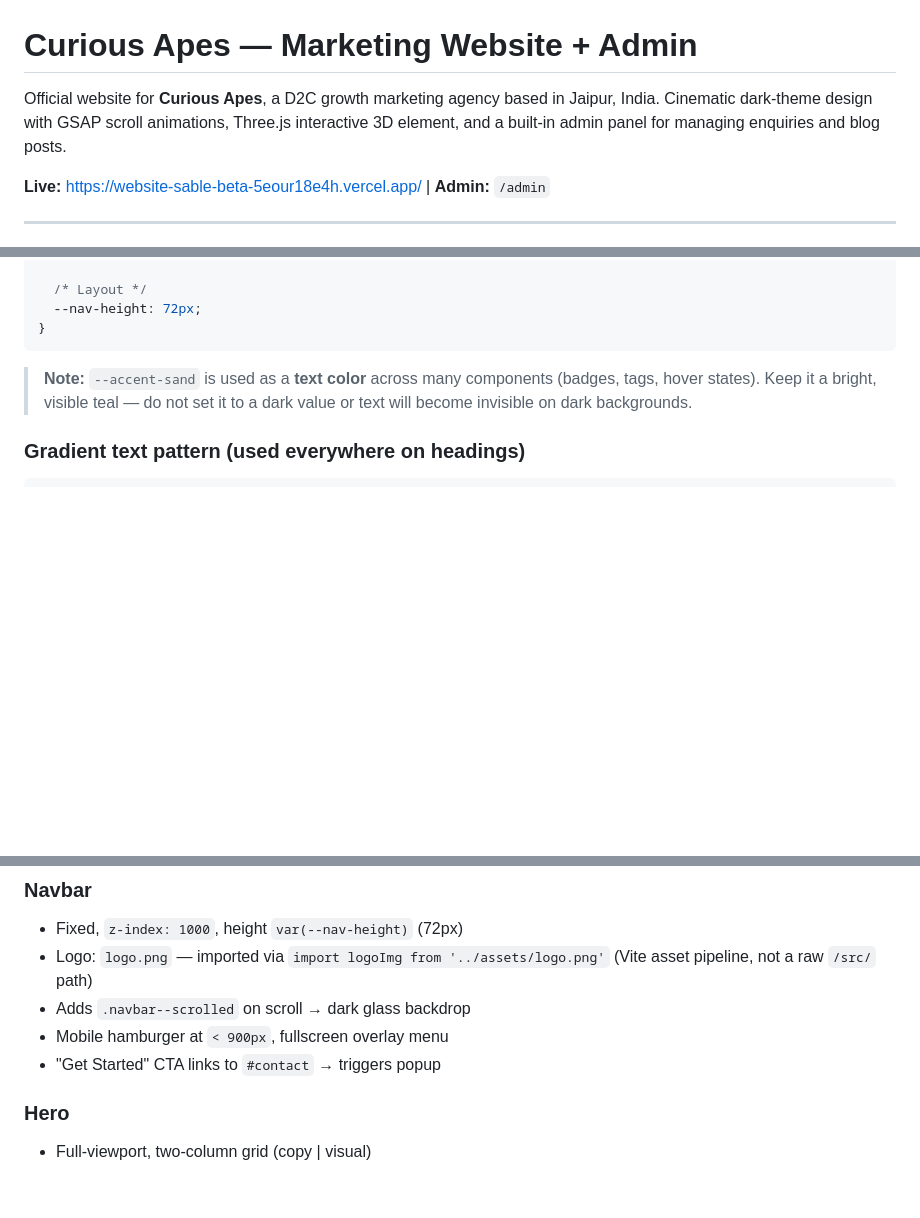
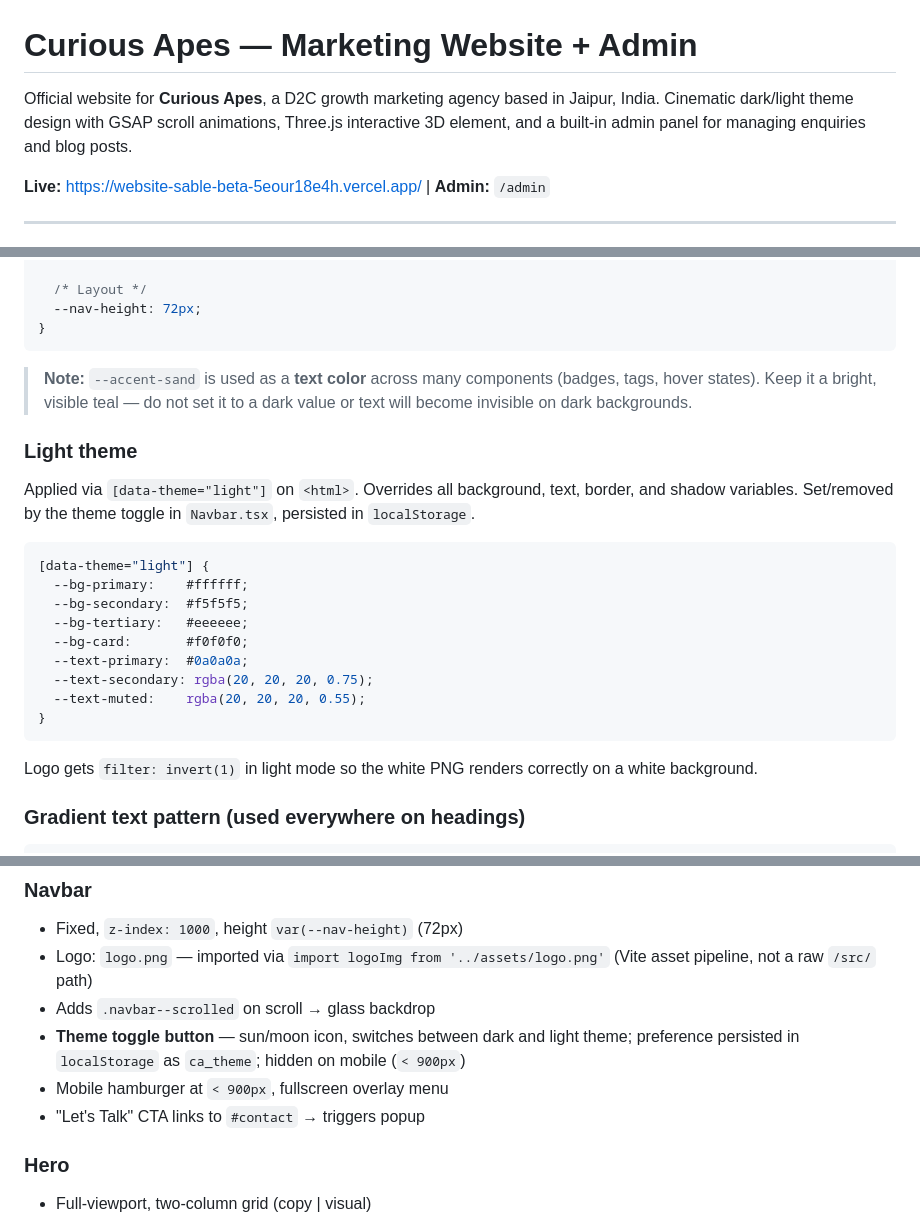
Before and after one commit to curious-apes/website, a Markdown page: readme.md, 3 parts joined by grey strips. Drawn GitHub-style; blank space fills up the shorter version.

Commit message:
Update README: document dark/light theme toggle

````diff
--- a/readme.md
+++ b/readme.md
@@ -1,7 +1,7 @@
 # Curious Apes — Marketing Website + Admin
 
 Official website for **Curious Apes**, a D2C growth marketing agency based in Jaipur, India.
-Cinematic dark-theme design with GSAP scroll animations, Three.js interactive 3D element, and a built-in admin panel for managing enquiries and blog posts.
+Cinematic dark/light theme design with GSAP scroll animations, Three.js interactive 3D element, and a built-in admin panel for managing enquiries and blog posts.
 
 **Live:** https://website-sable-beta-5eour18e4h.vercel.app/ | **Admin:** `/admin`
 
@@ -123,6 +123,24 @@ All colors are CSS custom properties in `src/index.css`. **Never hardcode hex va
 
 > **Note:** `--accent-sand` is used as a **text color** across many components (badges, tags, hover states). Keep it a bright, visible teal — do not set it to a dark value or text will become invisible on dark backgrounds.
 
+### Light theme
+
+Applied via `[data-theme="light"]` on `<html>`. Overrides all background, text, border, and shadow variables. Set/removed by the theme toggle in `Navbar.tsx`, persisted in `localStorage`.
+
+```css
+[data-theme="light"] {
+  --bg-primary:    #ffffff;
+  --bg-secondary:  #f5f5f5;
+  --bg-tertiary:   #eeeeee;
+  --bg-card:       #f0f0f0;
+  --text-primary:  #0a0a0a;
+  --text-secondary: rgba(20, 20, 20, 0.75);
+  --text-muted:    rgba(20, 20, 20, 0.55);
+}
+```
+
+Logo gets `filter: invert(1)` in light mode so the white PNG renders correctly on a white background.
+
 ### Gradient text pattern (used everywhere on headings)
 ```css
 .element {
@@ -140,9 +158,10 @@ All colors are CSS custom properties in `src/index.css`. **Never hardcode hex va
 ### Navbar
 - Fixed, `z-index: 1000`, height `var(--nav-height)` (72px)
 - Logo: `logo.png` — imported via `import logoImg from '../assets/logo.png'` (Vite asset pipeline, not a raw `/src/` path)
-- Adds `.navbar--scrolled` on scroll → dark glass backdrop
+- Adds `.navbar--scrolled` on scroll → glass backdrop
+- **Theme toggle button** — sun/moon icon, switches between dark and light theme; preference persisted in `localStorage` as `ca_theme`; hidden on mobile (`< 900px`)
 - Mobile hamburger at `< 900px`, fullscreen overlay menu
-- "Get Started" CTA links to `#contact` → triggers popup
+- "Let's Talk" CTA links to `#contact` → triggers popup
 
 ### Hero
 - Full-viewport, two-column grid (copy | visual)
````
